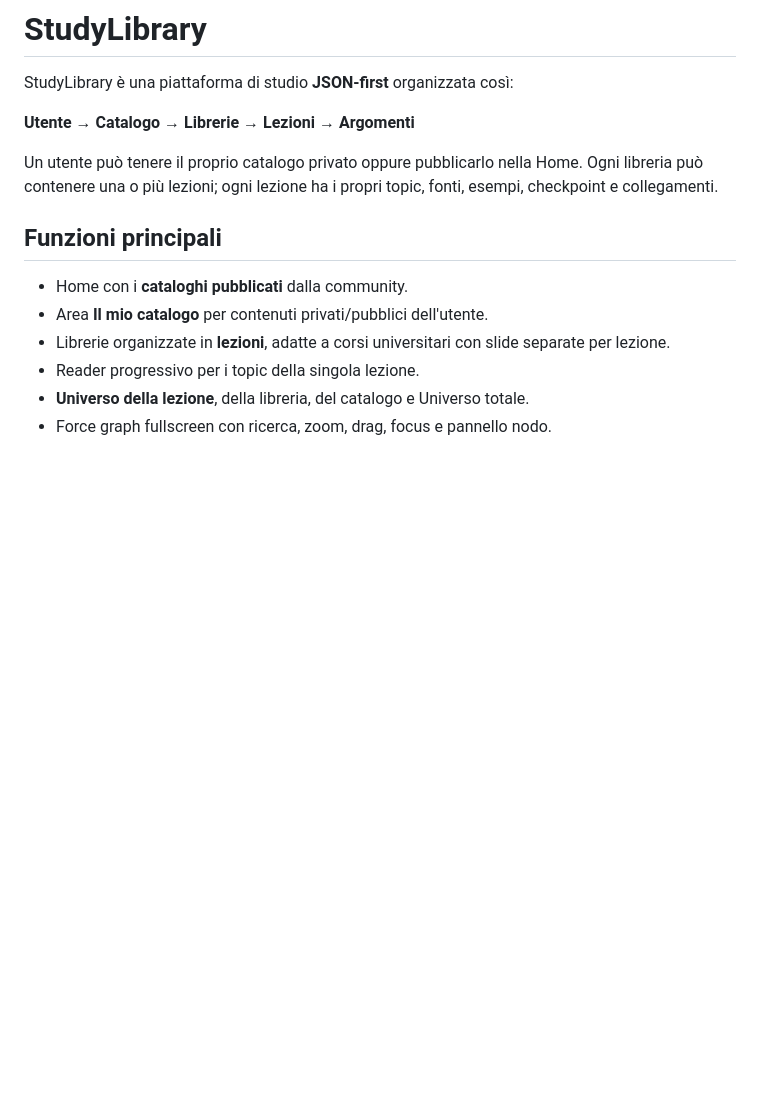
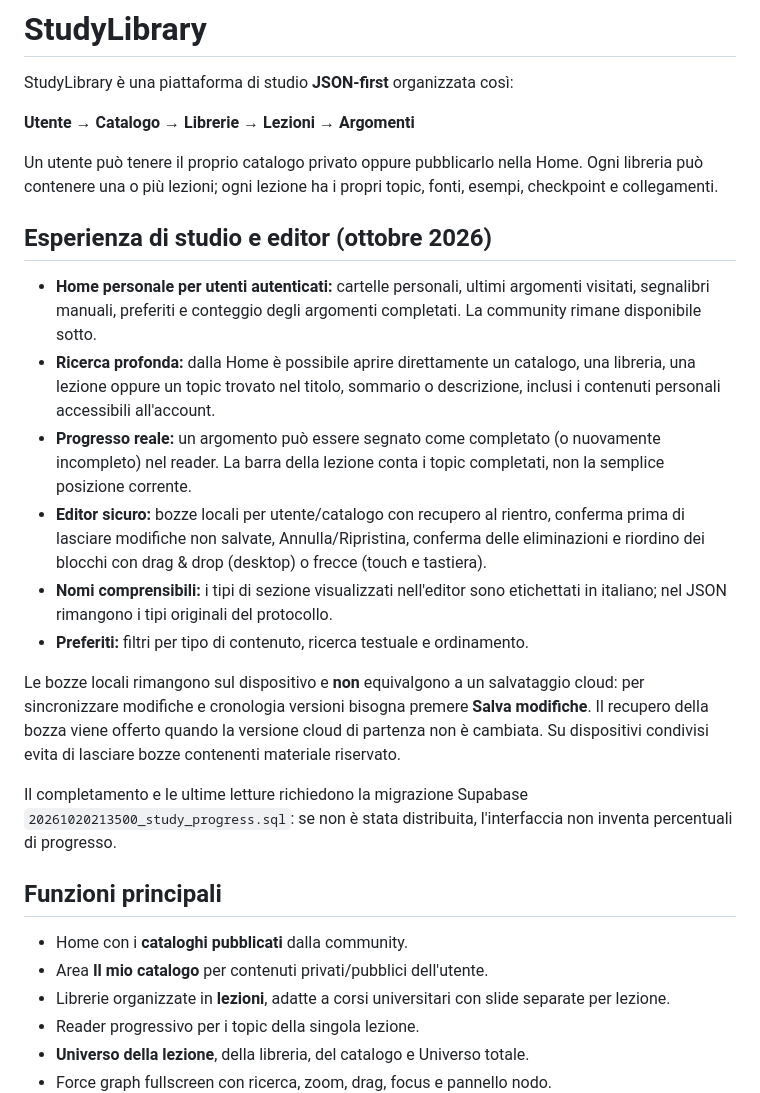
Before and after one commit to andreadada-dev/studylibrary, a Markdown page: README.md, the part around the change. GitHub-like rendering; blank space fills up the shorter version.

Commit message:
docs: describe safe editor, progress migration and personal dashboard

```diff
--- a/README.md
+++ b/README.md
@@ -5,6 +5,20 @@ StudyLibrary è una piattaforma di studio **JSON-first** organizzata così:
 **Utente → Catalogo → Librerie → Lezioni → Argomenti**
 
 Un utente può tenere il proprio catalogo privato oppure pubblicarlo nella Home. Ogni libreria può contenere una o più lezioni; ogni lezione ha i propri topic, fonti, esempi, checkpoint e collegamenti.
+
+
+## Esperienza di studio e editor (ottobre 2026)
+
+- **Home personale per utenti autenticati:** cartelle personali, ultimi argomenti visitati, segnalibri manuali, preferiti e conteggio degli argomenti completati. La community rimane disponibile sotto.
+- **Ricerca profonda:** dalla Home è possibile aprire direttamente un catalogo, una libreria, una lezione oppure un topic trovato nel titolo, sommario o descrizione, inclusi i contenuti personali accessibili all'account.
+- **Progresso reale:** un argomento può essere segnato come completato (o nuovamente incompleto) nel reader. La barra della lezione conta i topic completati, non la semplice posizione corrente.
+- **Editor sicuro:** bozze locali per utente/catalogo con recupero al rientro, conferma prima di lasciare modifiche non salvate, Annulla/Ripristina, conferma delle eliminazioni e riordino dei blocchi con drag & drop (desktop) o frecce (touch e tastiera).
+- **Nomi comprensibili:** i tipi di sezione visualizzati nell'editor sono etichettati in italiano; nel JSON rimangono i tipi originali del protocollo.
+- **Preferiti:** filtri per tipo di contenuto, ricerca testuale e ordinamento.
+
+Le bozze locali rimangono sul dispositivo e **non** equivalgono a un salvataggio cloud: per sincronizzare modifiche e cronologia versioni bisogna premere **Salva modifiche**. Il recupero della bozza viene offerto quando la versione cloud di partenza non è cambiata. Su dispositivi condivisi evita di lasciare bozze contenenti materiale riservato.
+
+Il completamento e le ultime letture richiedono la migrazione Supabase `20261020213500_study_progress.sql`: se non è stata distribuita, l'interfaccia non inventa percentuali di progresso.
 
 ## Funzioni principali
 
```
